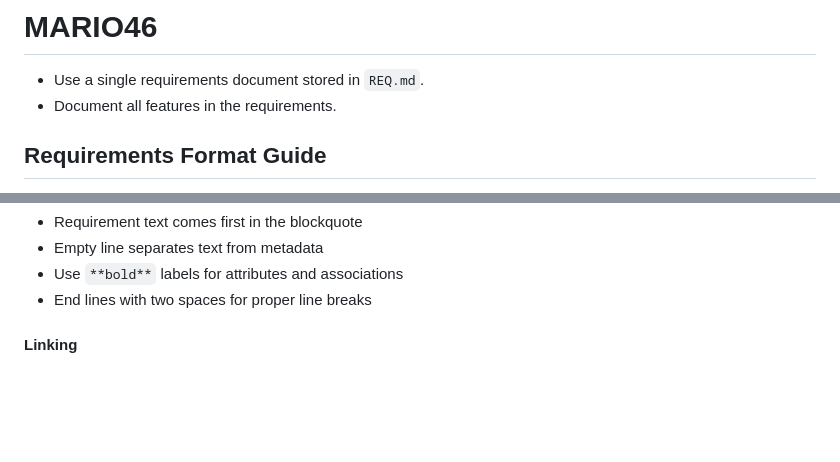
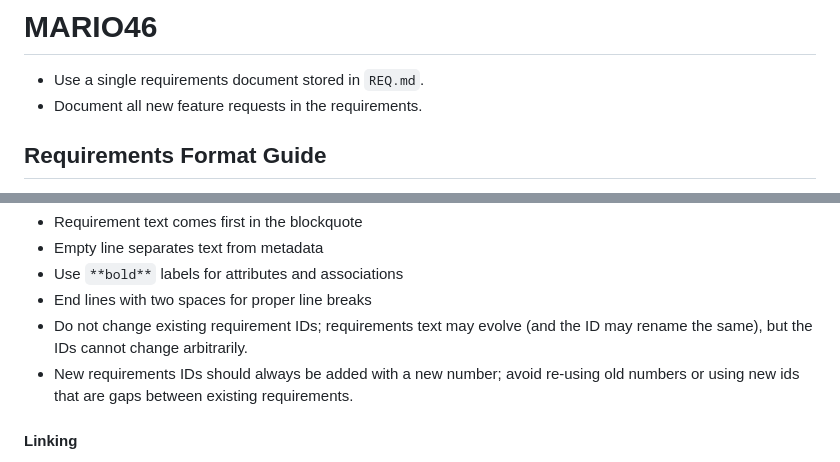
Before and after one commit to RedRecondite/mario46, a Markdown page: GEMINI.md, 2 parts joined by grey strips. GitHub-like rendering; blank space fills up the shorter version.

```diff
--- a/GEMINI.md
+++ b/GEMINI.md
@@ -1,7 +1,7 @@
 # MARIO46
 
 - Use a single requirements document stored in `REQ.md`.
-- Document all features in the requirements.
+- Document all new feature requests in the requirements.
 
 ## Requirements Format Guide
 
@@ -103,6 +103,8 @@ definition: shared-config.yaml
 - Empty line separates text from metadata
 - Use `**bold**` labels for attributes and associations
 - End lines with two spaces for proper line breaks
+- Do not change existing requirement IDs; requirements text may evolve (and the ID may rename the same), but the IDs cannot change arbitrarily.
+- New requirements IDs should always be added with a new number; avoid re-using old numbers or using new ids that are gaps between existing requirements.
 
 #### Linking
 
```
Also changed, not shown: REQ.md (added, +181 -0 lines).
